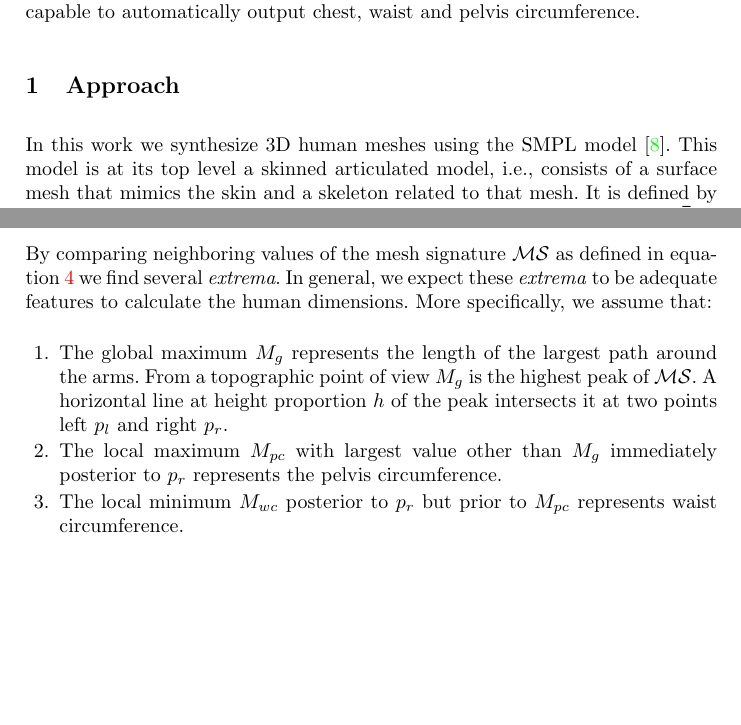
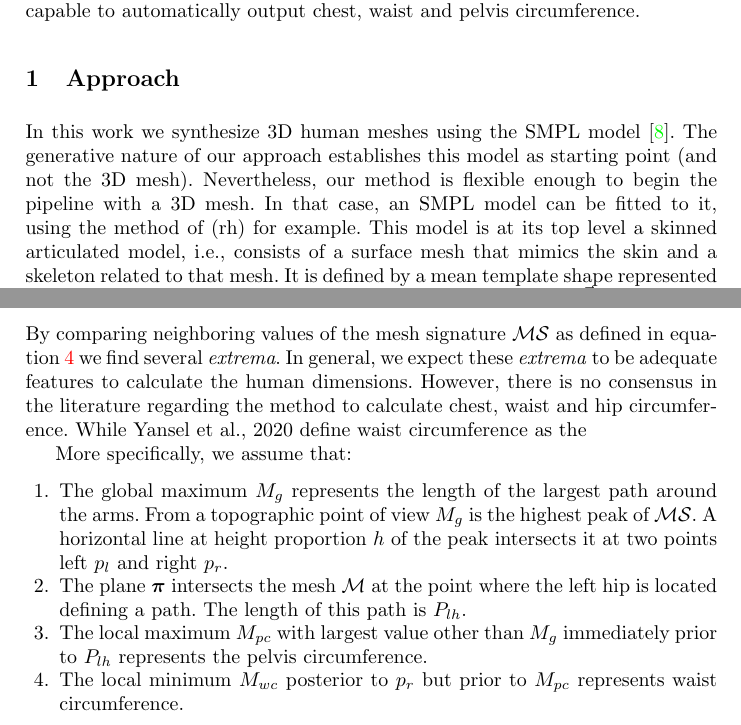
Before and after one commit to neoglez/calvis, a LaTeX thesis (PaperRMFI2019/samplepaper.tex): two parts of pages 2 and 4 of 6, joined at a grey line, cut so that both start at the same text, the shorter picture padded with empty space. Compiled offline with pdfLaTeX.

Commit message:
update text

```diff
--- a/PaperRMFI2019/samplepaper.tex
+++ b/PaperRMFI2019/samplepaper.tex
@@ -126,7 +127,11 @@ method capable to automatically output chest, waist and pelvis circumference.
 \section{Approach}\label{sec:approach}
 
 In this work we synthesize 3D human meshes using the SMPL
-model \cite{Loper.2015}. This model is at its top level a skinned articulated
+model \cite{Loper.2015}. The generative nature of our approach establishes this
+model as starting point (and not the 3D mesh). Nevertheless, our method is
+flexible enough to begin the pipeline with a 3D mesh. In that case, an SMPL
+model can be fitted to it, using the method of (rh) for example.
+This model is at its top level a skinned articulated
 model, i.e.,
 consists of a
 surface mesh that mimics the skin and a skeleton related to that mesh. It is
@@ -229,15 +237,22 @@ resembles a rotated silhouette of the human body and exhibits several
 By comparing neighboring values of the mesh signature $\mathcal{MS}$ as defined
 in equation \ref{eq:mesh_signature} we find several \textit{extrema}. In
 general, we expect these \textit{extrema} to be adequate features to
-calculate the human dimensions. More specifically, we assume that:
+calculate the human dimensions. However, there is no consensus in the
+literature regarding the method to calculate chest, waist and hip
+circumference. While Yansel et al., 2020 define waist circumference as the
+
+More specifically, we assume that:
 \begin{enumerate}
 	\item The global maximum $M_g$ represents the length of the largest path
 	around the arms. From a topographic point of view $M_g$ is the highest peak
 	of $\mathcal{MS}$. A horizontal line at height proportion $h$ of the peak
 	intersects
 	it at two points left $p_l$ and right $p_r$.
+	\item The plane $\boldsymbol{\pi}$ intersects the mesh $\mathcal{M}$ at the
+	point where the left hip is located defining a path. The length of this
+	path is $P_{lh}$.
 	\item The local maximum $M_{pc}$ with largest value other than $M_g$
-	immediately posterior to $p_r$ represents the pelvis circumference.
+	immediately prior to $P_{lh}$ represents the pelvis circumference.
 	\item The local minimum $M_{wc}$ posterior to $p_r$ but prior to $M_{pc}$
 	represents waist circumference.
 	\item The local maximum $M_{cc}$ posterior to $p_r$ but prior to $M_{wc}$
```
Also changed, not shown: PaperRMFI2019/egbib.bib (+18 -0 lines), PaperRMFI2019/samplepaper.tex (12 more changed lines).
